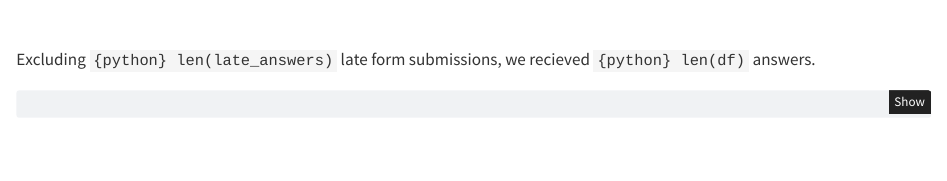
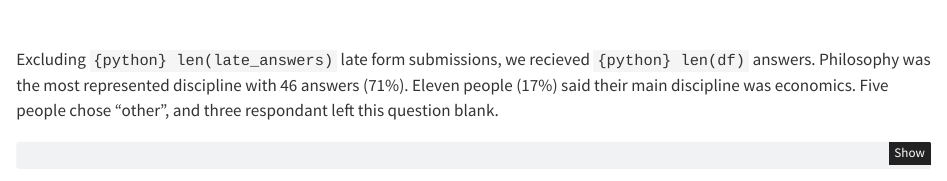
Before and after one commit to rturquier/ethically-robust, a Quarto document (survey/analysis.qmd): the page in a window 1100 px wide, from 410 px down. Rendered offline with R 4.5, knitr and Pandoc in place of Quarto, with nearby package versions; some code elsewhere in the file could not run offline.

Commit message:
🎓  Explain disciplines

````diff
--- a/survey/analysis.qmd
+++ b/survey/analysis.qmd
@@ -41,7 +41,7 @@ df.sample(1)
 ```
 <br>
 
-Excluding `{python} len(late_answers)` late form submissions, we recieved `{python} len(df)` answers.
+Excluding `{python} len(late_answers)` late form submissions, we recieved `{python} len(df)` answers. Philosophy was the most represented discipline with 46 answers (71%). Eleven people (17%) said their main discipline was economics. Five people chose "other", and three respondant left this question blank.
 
 ```{python}
 import altair as alt
````
